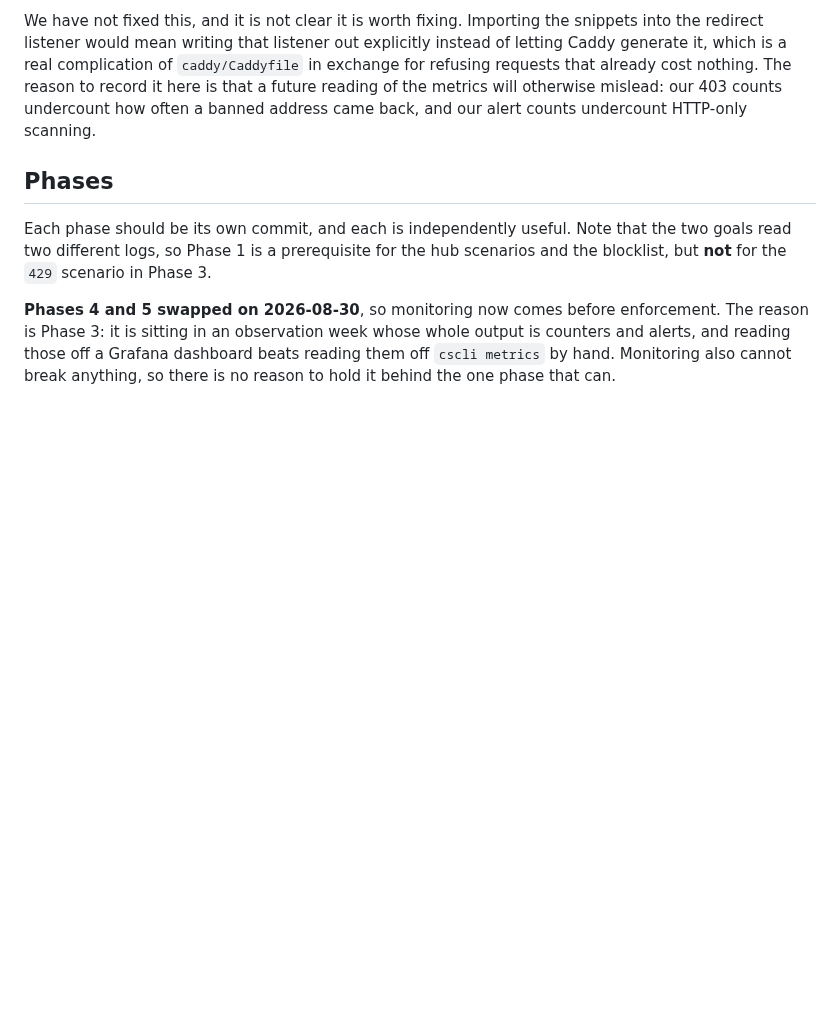
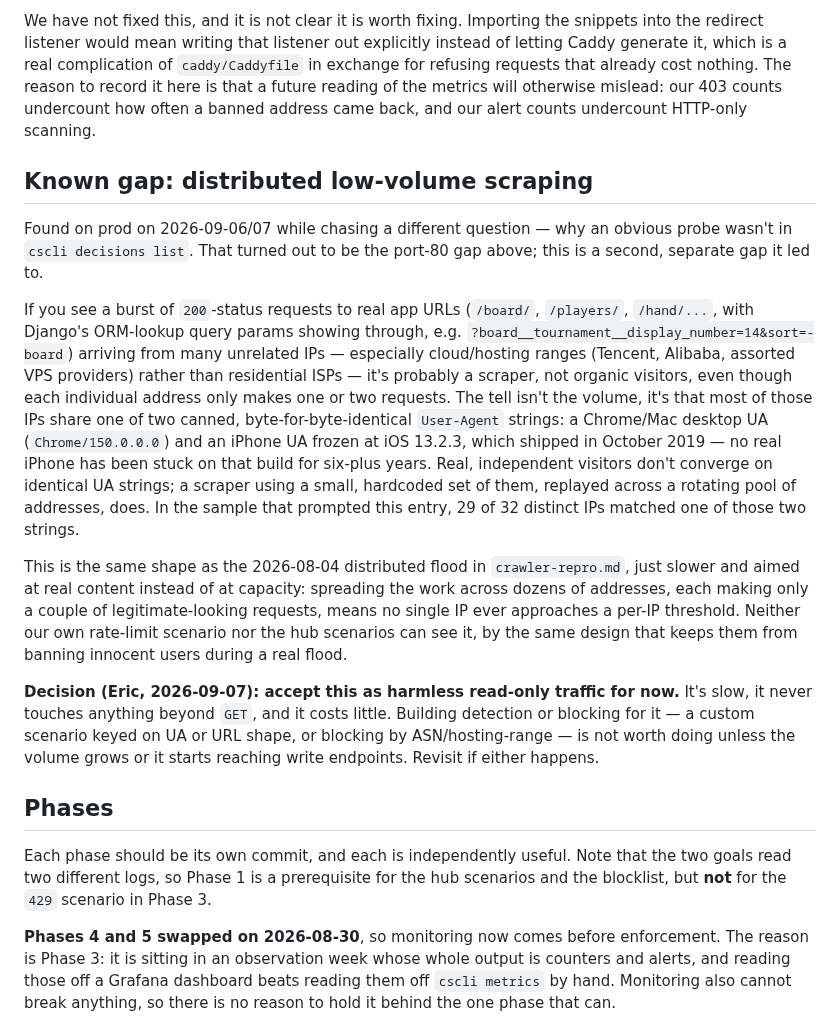
Before and after one commit to offby1/bridge-server, a Markdown page: docs/perf/crowdsec-plan.md, the part around the change. Rendered like a GitHub page; blank space fills up the shorter version.

Commit message:
Document the distributed low-volume scraper gap in the crowdsec plan
Investigated why an obvious probe wasn't in `cscli decisions list`; that
turned out to be the known port-80 gap, but it also surfaced a second,
distinct gap: a scraper spread across dozens of hosting-range IPs, each
making only a request or two, identifiable by two canned User-Agent
strings shared across otherwise-unrelated addresses. Decided to leave it
alone for now since it's slow and read-only.

Co-Authored-By: Claude Sonnet 5 <noreply@anthropic.com>
Claude-Session: https://claude.ai/code/session_01CryBaTuVBJ2tvDA29tX4uD

```diff
--- a/docs/perf/crowdsec-plan.md
+++ b/docs/perf/crowdsec-plan.md
@@ -352,6 +352,41 @@ explicitly instead of letting Caddy generate it, which is a real complication of
 The reason to record it here is that a future reading of the metrics will
 otherwise mislead: our 403 counts undercount how often a banned address came
 back, and our alert counts undercount HTTP-only scanning.
+
+## Known gap: distributed low-volume scraping
+
+Found on prod on 2026-09-06/07 while chasing a different question — why an
+obvious probe wasn't in `cscli decisions list`. That turned out to be the port-80
+gap above; this is a second, separate gap it led to.
+
+If you see a burst of `200`-status requests to real app URLs (`/board/`,
+`/players/`, `/hand/...`, with Django's ORM-lookup query params showing through,
+e.g. `?board__tournament__display_number=14&sort=-board`) arriving from many
+unrelated IPs — especially cloud/hosting ranges (Tencent, Alibaba, assorted
+VPS providers) rather than residential ISPs — it's probably a scraper, not
+organic visitors, even though each individual address only makes one or two
+requests. The tell isn't the volume, it's that most of those IPs share one of
+two canned, byte-for-byte-identical `User-Agent` strings: a Chrome/Mac desktop
+UA (`Chrome/150.0.0.0`) and an iPhone UA frozen at iOS 13.2.3, which shipped in
+October 2019 — no real iPhone has been stuck on that build for six-plus years.
+Real, independent visitors don't converge on identical UA strings; a scraper
+using a small, hardcoded set of them, replayed across a rotating pool of
+addresses, does. In the sample that prompted this entry, 29 of 32 distinct IPs
+matched one of those two strings.
+
+This is the same shape as the 2026-08-04 distributed flood in
+`crawler-repro.md`, just slower and aimed at real content instead of at
+capacity: spreading the work across dozens of addresses, each making only a
+couple of legitimate-looking requests, means no single IP ever approaches a
+per-IP threshold. Neither our own rate-limit scenario nor the hub scenarios can
+see it, by the same design that keeps them from banning innocent users during a
+real flood.
+
+**Decision (Eric, 2026-09-07): accept this as harmless read-only traffic for
+now.** It's slow, it never touches anything beyond `GET`, and it costs little.
+Building detection or blocking for it — a custom scenario keyed on UA or URL
+shape, or blocking by ASN/hosting-range — is not worth doing unless the volume
+grows or it starts reaching write endpoints. Revisit if either happens.
 
 ## Phases
 
```
